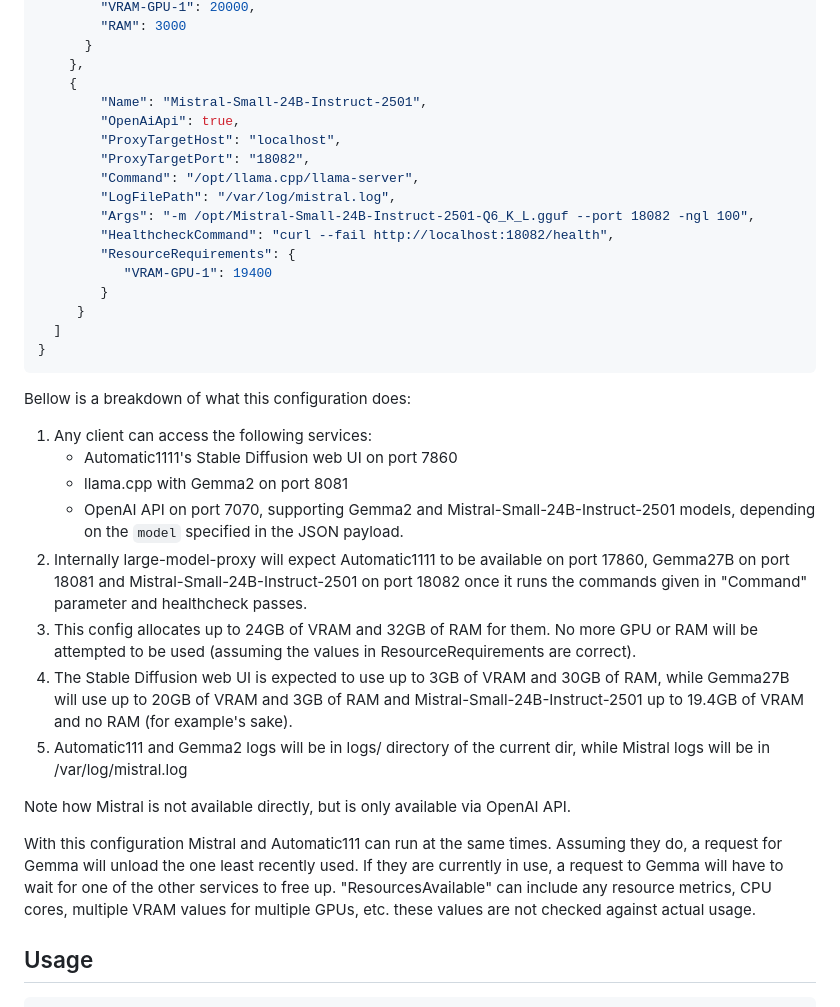
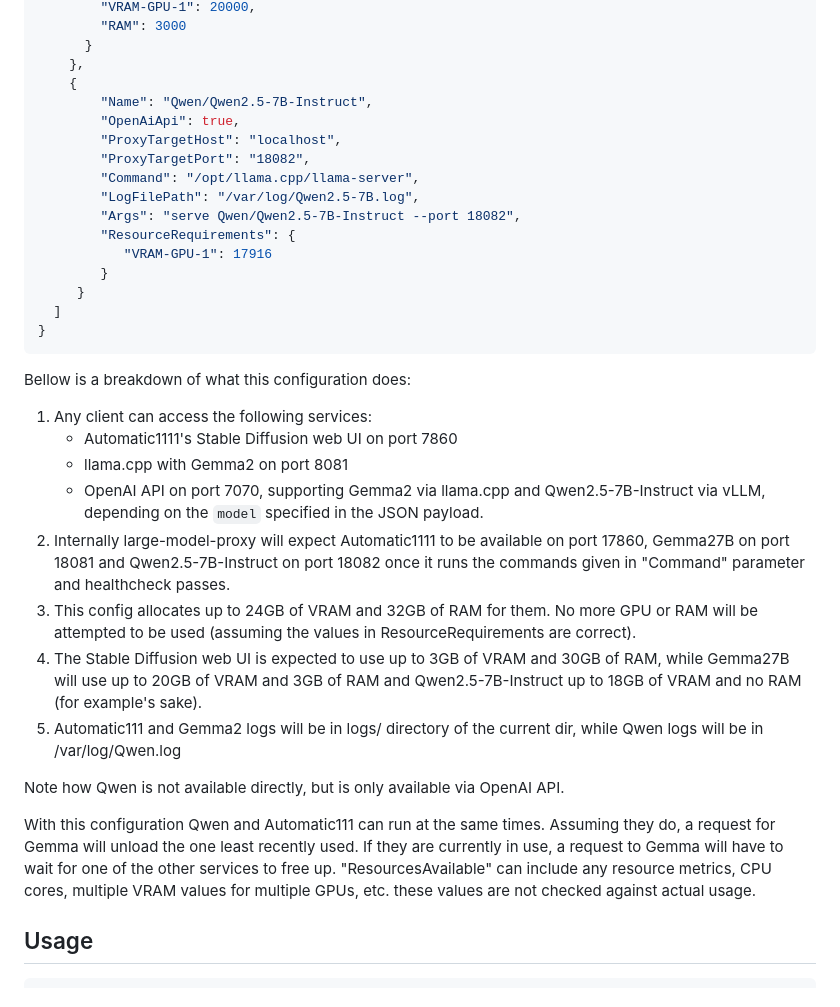
Before and after one commit to perk11/large-model-proxy, a Markdown page: README.md, the part around the change. Rendered like a GitHub page.

Commit message:
Update example in README to use vLLM in addition to llama.cpp

```diff
--- a/README.md
+++ b/README.md
@@ -93,16 +93,15 @@ Below is an example config.json:
       }
     },
     {
-        "Name": "Mistral-Small-24B-Instruct-2501",
+        "Name": "Qwen/Qwen2.5-7B-Instruct",
         "OpenAiApi": true,
         "ProxyTargetHost": "localhost",
         "ProxyTargetPort": "18082",
         "Command": "/opt/llama.cpp/llama-server",
-        "LogFilePath": "/var/log/mistral.log",
-        "Args": "-m /opt/Mistral-Small-24B-Instruct-2501-Q6_K_L.gguf --port 18082 -ngl 100",
-        "HealthcheckCommand": "curl --fail http://localhost:18082/health",
+        "LogFilePath": "/var/log/Qwen2.5-7B.log",
+        "Args": "serve Qwen/Qwen2.5-7B-Instruct --port 18082",
         "ResourceRequirements": {
-           "VRAM-GPU-1": 19400
+           "VRAM-GPU-1": 17916
         }
      }
   ]
@@ -113,15 +112,15 @@ Bellow is a breakdown of what this configuration does:
 1. Any client can access the following services:
    * Automatic1111's Stable Diffusion web UI on port 7860
    * llama.cpp with Gemma2 on port 8081
-   * OpenAI API on port 7070, supporting Gemma2 and Mistral-Small-24B-Instruct-2501 models, depending on the `model` specified in the JSON payload.
-2. Internally large-model-proxy will expect Automatic1111 to be available on port 17860, Gemma27B on port 18081 and Mistral-Small-24B-Instruct-2501 on port 18082 once it runs the commands given in "Command" parameter and healthcheck passes.
+   * OpenAI API on port 7070, supporting Gemma2 via llama.cpp and Qwen2.5-7B-Instruct via vLLM, depending on the `model` specified in the JSON payload.
+2. Internally large-model-proxy will expect Automatic1111 to be available on port 17860, Gemma27B on port 18081 and Qwen2.5-7B-Instruct on port 18082 once it runs the commands given in "Command" parameter and healthcheck passes.
 3. This config allocates up to 24GB of VRAM and 32GB of RAM for them. No more GPU or RAM will be attempted to be used (assuming the values in ResourceRequirements are correct).
-4. The Stable Diffusion web UI is expected to use up to 3GB of VRAM and 30GB of RAM, while Gemma27B will use up to 20GB of VRAM and 3GB of RAM and Mistral-Small-24B-Instruct-2501 up to 19.4GB of VRAM and no RAM (for example's sake).
-5. Automatic111 and Gemma2 logs will be in logs/ directory of the current dir, while Mistral logs will be in /var/log/mistral.log
+4. The Stable Diffusion web UI is expected to use up to 3GB of VRAM and 30GB of RAM, while Gemma27B will use up to 20GB of VRAM and 3GB of RAM and Qwen2.5-7B-Instruct up to 18GB of VRAM and no RAM (for example's sake).
+5. Automatic111 and Gemma2 logs will be in logs/ directory of the current dir, while Qwen logs will be in /var/log/Qwen.log
 
-Note how Mistral is not available directly, but is only available via OpenAI API.
+Note how Qwen is not available directly, but is only available via OpenAI API.
 
-With this configuration Mistral and Automatic111 can run at the same times. Assuming they do, a request for  Gemma will unload the one least recently used. If they are currently in use, a request to Gemma will have to wait for one of the other services to free up.
+With this configuration Qwen and Automatic111 can run at the same times. Assuming they do, a request for  Gemma will unload the one least recently used. If they are currently in use, a request to Gemma will have to wait for one of the other services to free up.
 "ResourcesAvailable" can include any resource metrics, CPU cores, multiple VRAM values for multiple GPUs, etc. these values are not checked against actual usage.
 
 ## Usage
```
